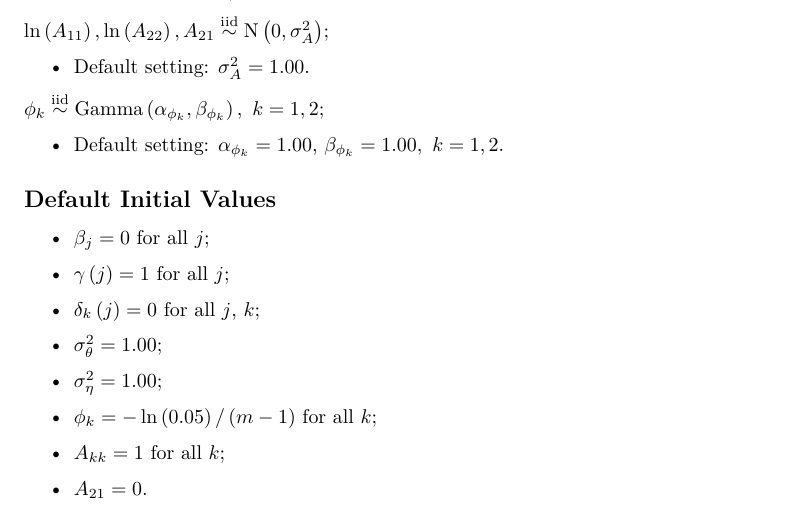
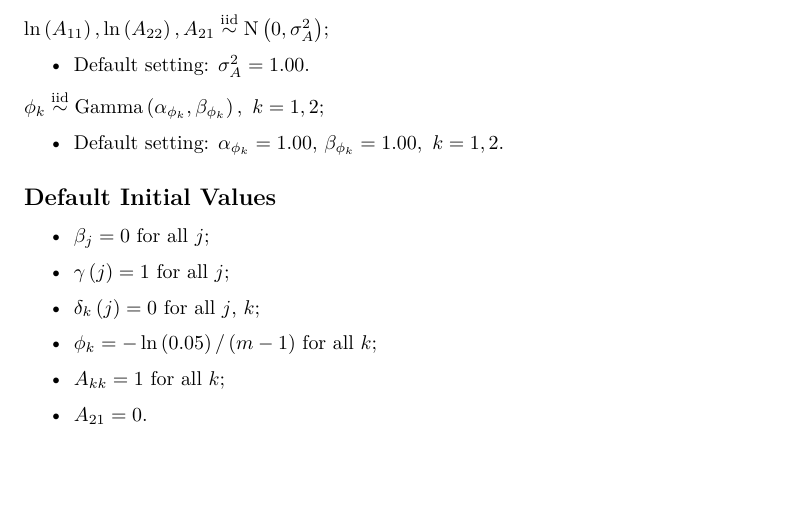
Before and after one commit to warrenjl/CWVS, an R Markdown document (CWVS_Model_Details/CWVS_Model_Details.Rmd): part of the page, cut so that both start at the same text, the shorter picture padded with empty space. The pictures show the output file CWVS_Model_Details/CWVS_Model_Details.pdf that the author committed with the source.

Commit message:
update details.

```diff
--- a/CWVS_Model_Details/CWVS_Model_Details.Rmd
+++ b/CWVS_Model_Details/CWVS_Model_Details.Rmd
@@ -53,10 +53,6 @@ $\phi_k \stackrel{\text{iid}}{\sim}\text{Gamma}\left(\alpha_{\phi_k}, \beta_{\ph
 
 * $\delta_{k}\left(j\right) = 0$ for all $j$, $k$;
 
-* $\sigma^2_{\theta} = 1.00$;
-
-* $\sigma^2_{\eta} = 1.00$;
-
 * $\phi_k = -\ln\left(0.05\right)/\left(m - 1\right)$ for all $k$;
 
 * $A_{kk} = 1$ for all $k$;
```
Also changed, not shown: CWVS_Model_Details/CWVS_Model_Details.pdf.
